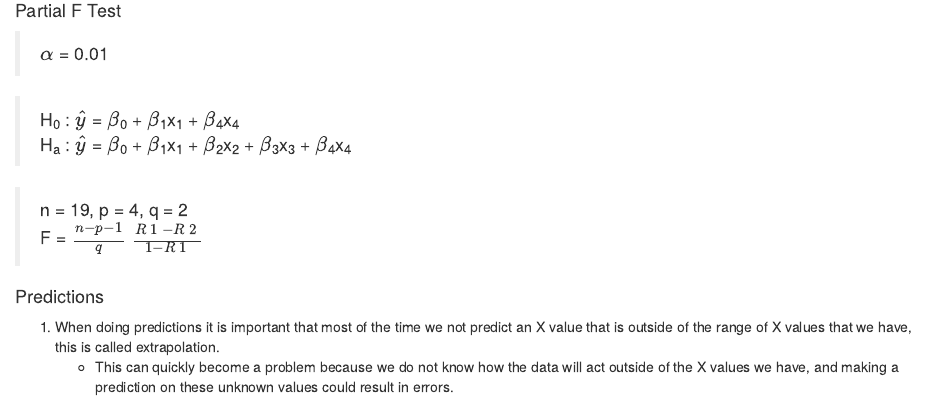
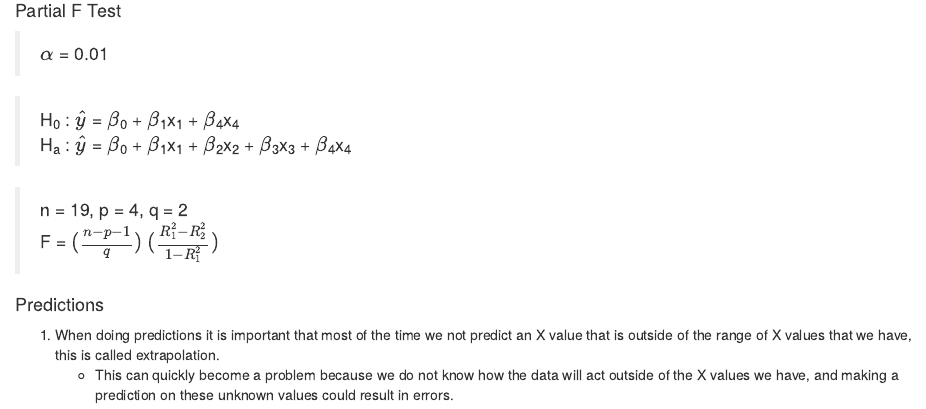
Before and after one commit to ryanmadlener/regression, an R Markdown document (regression-portfolio.Rmd): the page in a window 1100 px wide, from 1330 px down. Rendered offline with R 4.5, knitr and Pandoc, with nearby package versions; some code elsewhere in the file could not run offline.

Commit message:
Updating Formatting

```diff
--- a/regression-portfolio.Rmd
+++ b/regression-portfolio.Rmd
@@ -69,7 +69,10 @@ plot(model, which=2)
 > H~a~ : $\hat{y}$ = $\beta$~0~ + $\beta$~1~x~1~ + $\beta$~2~x~2~ + $\beta$~3~x~3~ + $\beta$~4~x~4~
 
 > n = 19, p = 4, q = 2 \
-> F = $\frac{n-p-1}{q}$ $\frac{R~1~ - R~2~}{1 - R~1~}$
+> F = $(\frac{n-p-1}{q})$ $(\frac{R^2_{1} - R^2_{2}}{1 - R^2_{1}})$
+
+
+
 
 
 
```
Also changed, not shown: 1 other file.
